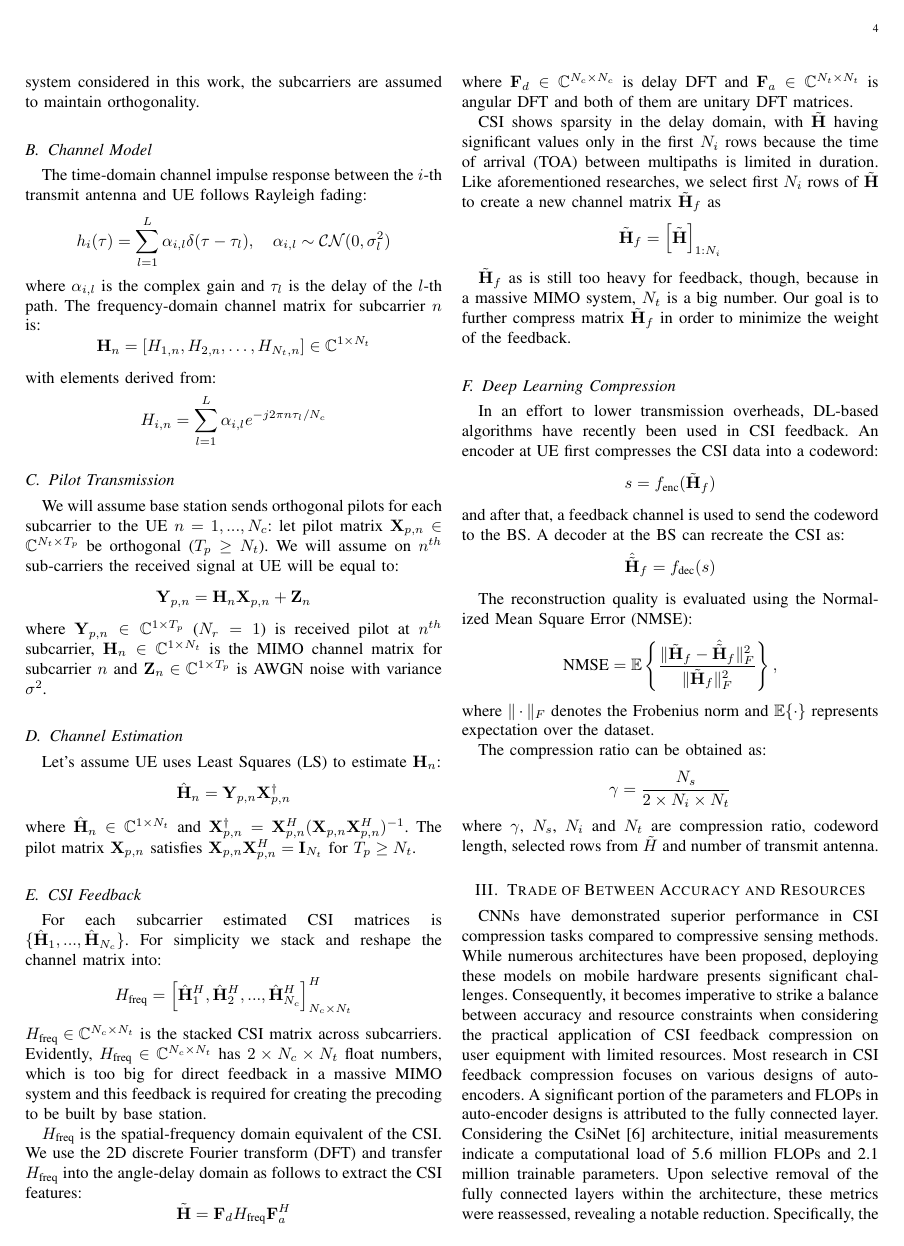
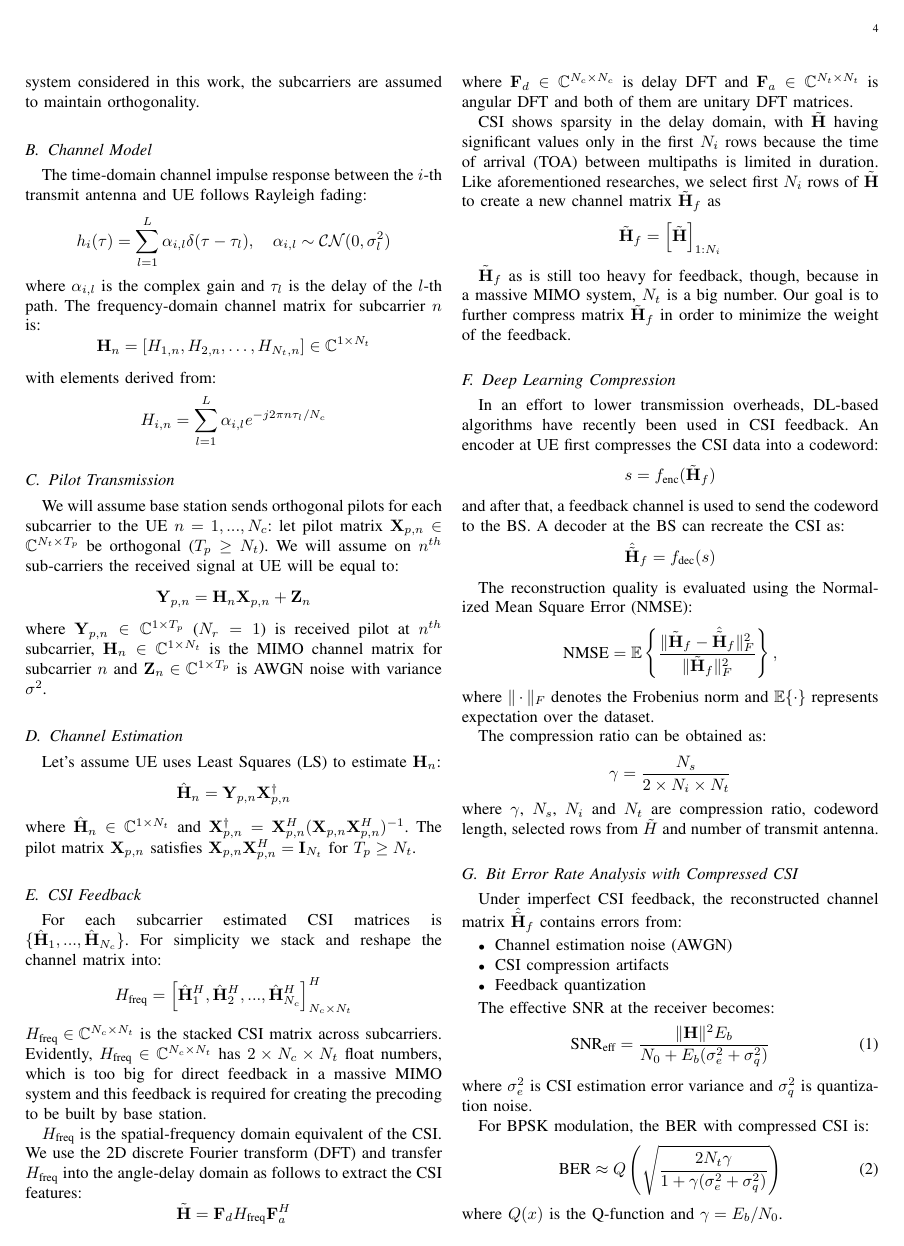
Before and after one commit to FardadAnsari/Paper-revision, a LaTeX paper (paper_latex_edit - Copy.tex): page 4 of 12. Compiled offline with pdfLaTeX.

Commit message:
Adding BER to the system Model

```diff
--- a/paper_latex_edit - Copy.tex
+++ b/paper_latex_edit - Copy.tex
@@ -187,6 +187,25 @@ The compression ratio can be obtained as:
 \]
 where $\gamma$, $N_{s}$, $N_{i}$ and $N_{t}$ are compression ratio, codeword length, selected rows from $\tilde{H}$ and number of transmit antenna.
 
+\subsection{Bit Error Rate Analysis with Compressed CSI}
+Under imperfect CSI feedback, the reconstructed channel matrix $\hat{\tilde{\mathbf{H}}}_f$ contains errors from:
+\begin{itemize}
+    \item Channel estimation noise (AWGN)
+    \item CSI compression artifacts
+    \item Feedback quantization
+\end{itemize}
+
+The effective SNR at the receiver becomes:
+\begin{equation}
+    \text{SNR}_{\text{eff}} = \frac{\|\mathbf{H}\|^2 E_b}{N_0 + E_b(\sigma_e^2 + \sigma_q^2)}
+\end{equation}
+where $\sigma_e^2$ is CSI estimation error variance and $\sigma_q^2$ is quantization noise.
+
+For BPSK modulation, the BER with compressed CSI is:
+\begin{equation}
+    \text{BER} \approx Q\left(\sqrt{\frac{2N_t\gamma}{1 + \gamma(\sigma_e^2 + \sigma_q^2)}}\right)
+\end{equation}
+where $Q(x)$ is the Q-function and $\gamma = E_b/N_0$.
 
 \section{Trade of Between Accuracy and Resources}
 CNNs have demonstrated superior performance in CSI compression tasks compared to compressive sensing methods. While numerous architectures have been proposed, deploying these models on mobile hardware presents significant challenges. Consequently, it becomes imperative to strike a balance between accuracy and resource constraints when considering the practical application of CSI feedback compression on user equipment with limited resources.
```
Also changed, not shown: 5 other files.
